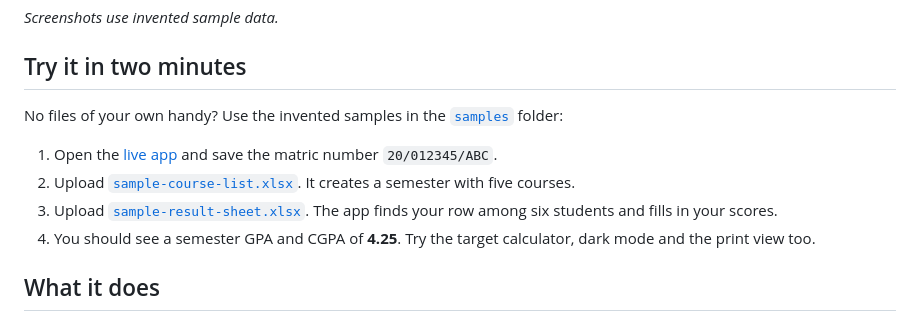
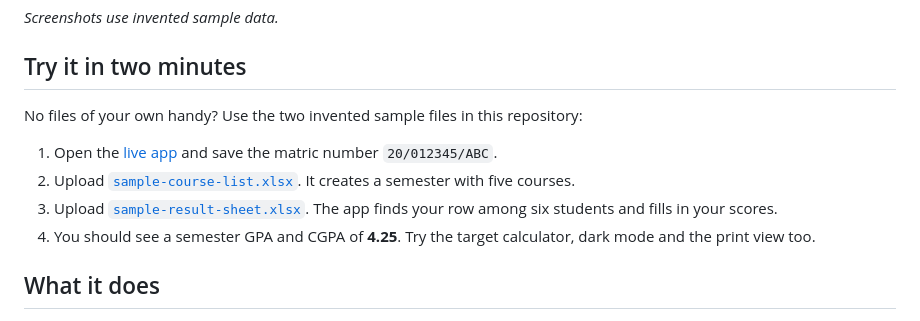
Before and after one commit to manuel-fransix9/Academic-Record, a Markdown page: README.md, the part around one of its changes. Drawn GitHub-style.

Commit message:
Update README for clarity on sample files

```diff
--- a/README.md
+++ b/README.md
@@ -13,6 +13,6 @@ Upload your course registration slip and your results, and the app tracks your c
 
 ## Try it in two minutes
 
-No files of your own handy? Use the invented samples in the [`samples`](samples) folder:
+No files of your own handy? Use the two invented sample files in this repository:
 
 1. Open the [live app](https://manuel-fransix9.github.io/Academic-Record/) and save the matric number `20/012345/ABC`.
```
Also changed, not shown: other parts of README.md (+2 -2 lines).
